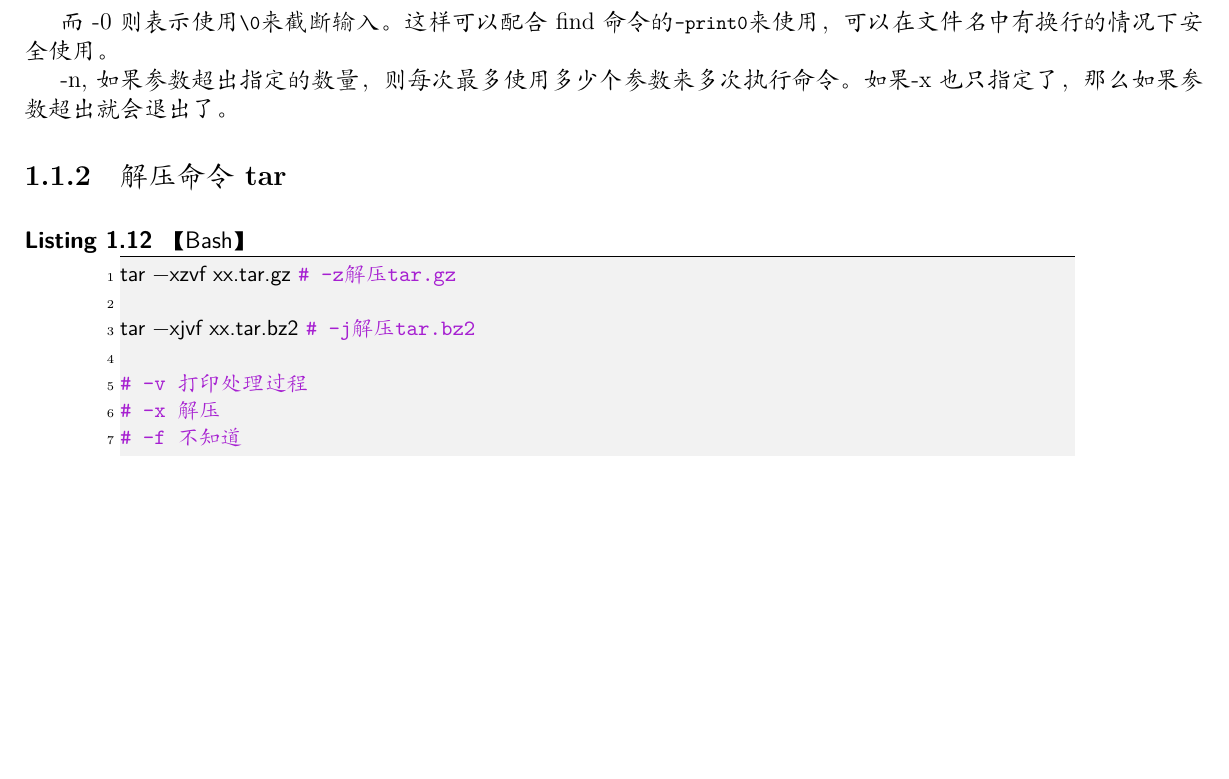
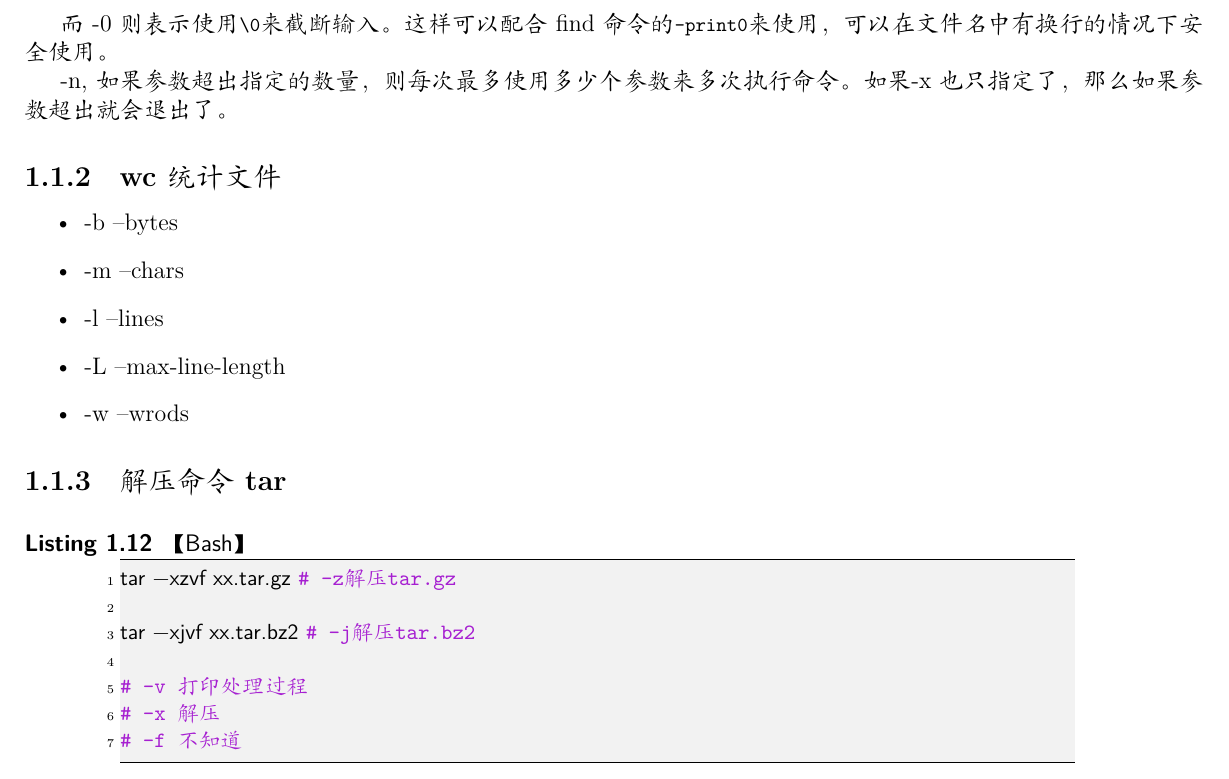
Before and after one commit to level5/LaTeX, a LaTeX book (programming/programming.tex, which reads programming/linux/chapter-linux.notes.tex): part of page 14 of 23, cut so that both start at the same text, the shorter picture padded with empty space. Compiled offline with XeLaTeX; a missing font is replaced by an installed copy or a similar font.

Commit message:
don't know

```diff
--- a/programming/linux/chapter-linux.notes.tex
+++ b/programming/linux/chapter-linux.notes.tex
@@ -171,6 +171,17 @@ args1 args2
 
 -n, 如果参数超出指定的数量，则每次最多使用多少个参数来多次执行命令。如果-x也只指定了，那么如果参数超出就会退出了。
 
+
+
+\subsection{wc 统计文件}
+
+\begin{itemize}
+\item -b --bytes
+\item -m --chars
+\item -l --lines
+\item -L --max-line-length
+\item -w --wrods
+\end{itemize}
 
 \subsection{解压命令 tar}
 
```
